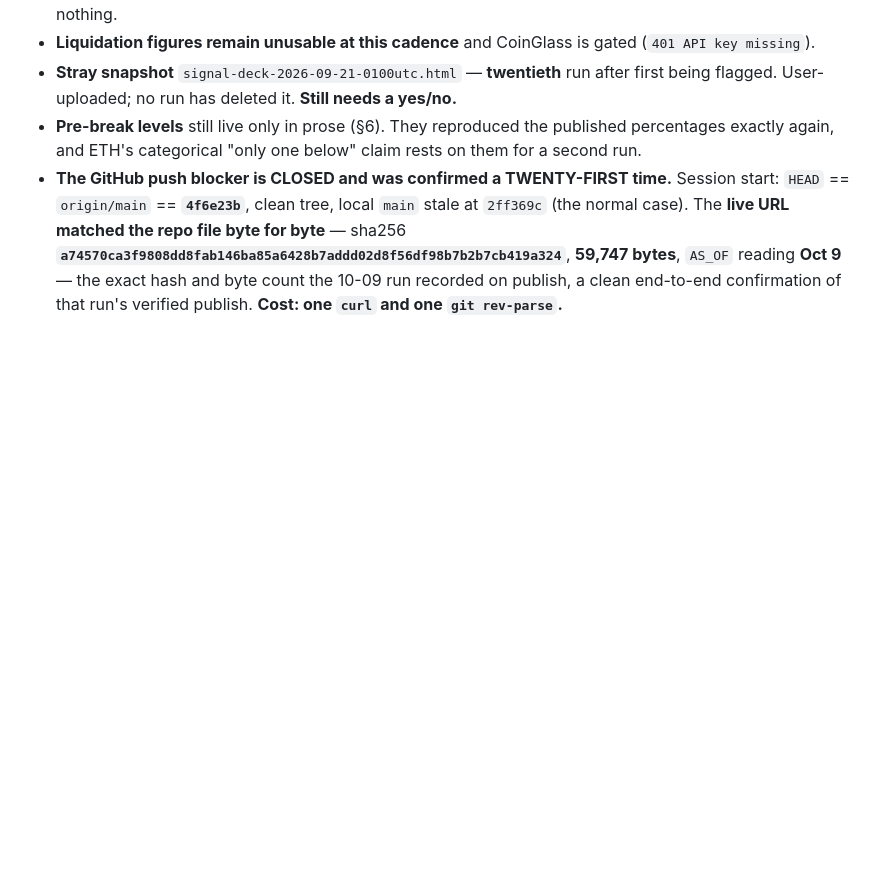
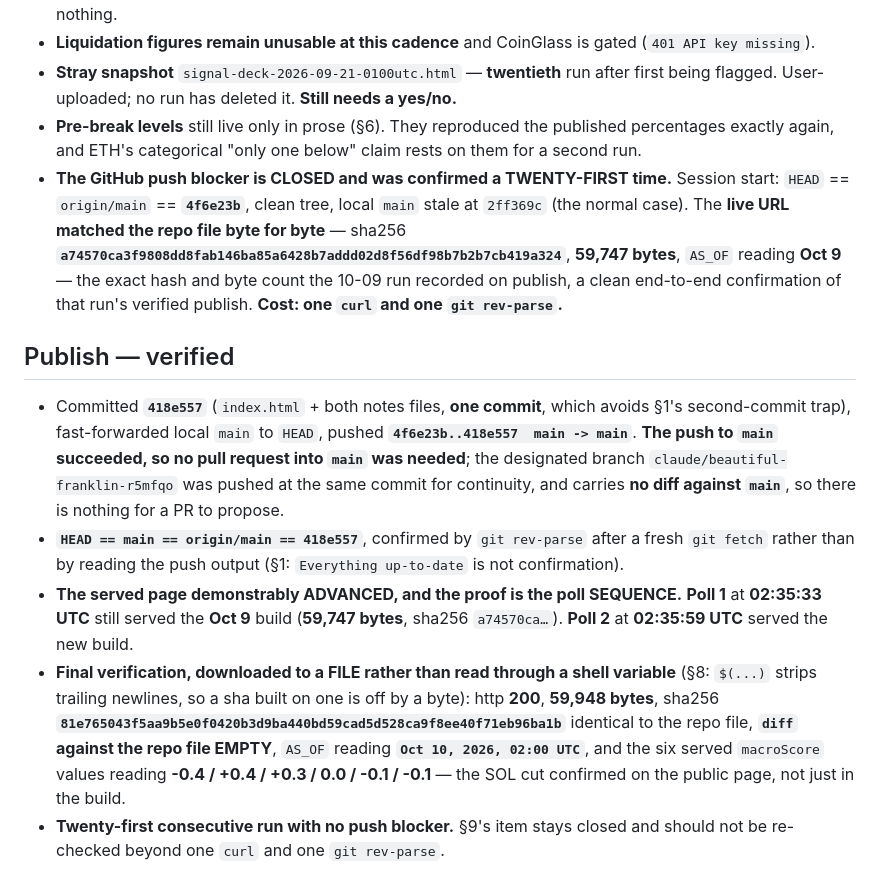
Before and after one commit to stevenchristiian/claudesignal, a Markdown page: notes/runs/2026-10-10-0200utc.md, the part around the change. Drawn GitHub-style; blank space fills up the shorter version.

Commit message:
Record verified publish of the 2026-10-10 02:00 UTC build
Served bytes identical to the built file (sha256 81e76504..., 59,948
bytes), diff empty, AS_OF reading Oct 10, and the six served macroScore
values confirming the SOL cut on the public page. Poll sequence shows
the advance: 02:35:33 served the Oct 9 build, 02:35:59 the new one.

Co-Authored-By: Claude Opus 5 <noreply@anthropic.com>
Claude-Session: https://claude.ai/code/session_01MqFYfM55T8iJm6ge8Dy8nK

```diff
--- a/notes/runs/2026-10-10-0200utc.md
+++ b/notes/runs/2026-10-10-0200utc.md
@@ -631,3 +631,24 @@ list was wrong in both directions at once: it **invented one block that does not
   **`a74570ca3f9808dd8fab146ba85a6428b7addd02d8f56df98b7b2b7cb419a324`**, **59,747 bytes**, `AS_OF`
   reading **Oct 9** — the exact hash and byte count the 10-09 run recorded on publish, a clean
   end-to-end confirmation of that run's verified publish. **Cost: one `curl` and one `git rev-parse`.**
+
+## Publish — verified
+
+- Committed **`418e557`** (`index.html` + both notes files, **one commit**, which avoids §1's
+  second-commit trap), fast-forwarded local `main` to `HEAD`, pushed **`4f6e23b..418e557  main -> main`**.
+  **The push to `main` succeeded, so no pull request into `main` was needed**; the designated branch
+  `claude/beautiful-franklin-r5mfqo` was pushed at the same commit for continuity, and carries **no diff
+  against `main`**, so there is nothing for a PR to propose.
+- **`HEAD == main == origin/main == 418e557`**, confirmed by `git rev-parse` after a fresh `git fetch`
+  rather than by reading the push output (§1: `Everything up-to-date` is not confirmation).
+- **The served page demonstrably ADVANCED, and the proof is the poll SEQUENCE.** **Poll 1** at
+  **02:35:33 UTC** still served the **Oct 9** build (**59,747 bytes**, sha256 `a74570ca…`). **Poll 2**
+  at **02:35:59 UTC** served the new build.
+- **Final verification, downloaded to a FILE rather than read through a shell variable** (§8: `$(...)`
+  strips trailing newlines, so a sha built on one is off by a byte): http **200**, **59,948 bytes**,
+  sha256 **`81e765043f5aa9b5e0f0420b3d9ba440bd59cad5d528ca9f8ee40f71eb96ba1b`** identical to the repo
+  file, **`diff` against the repo file EMPTY**, `AS_OF` reading **`Oct 10, 2026, 02:00 UTC`**, and the
+  six served `macroScore` values reading **-0.4 / +0.4 / +0.3 / 0.0 / -0.1 / -0.1** — the SOL cut
+  confirmed on the public page, not just in the build.
+- **Twenty-first consecutive run with no push blocker.** §9's item stays closed and should not be
+  re-checked beyond one `curl` and one `git rev-parse`.
```
